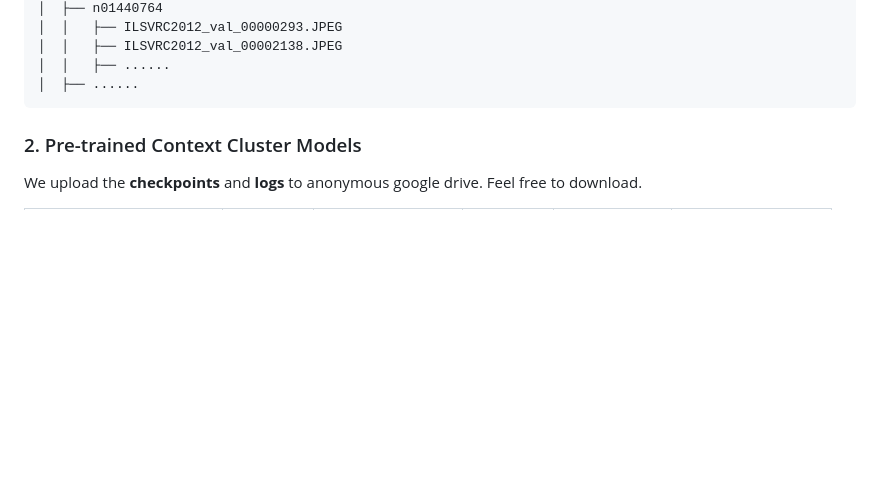
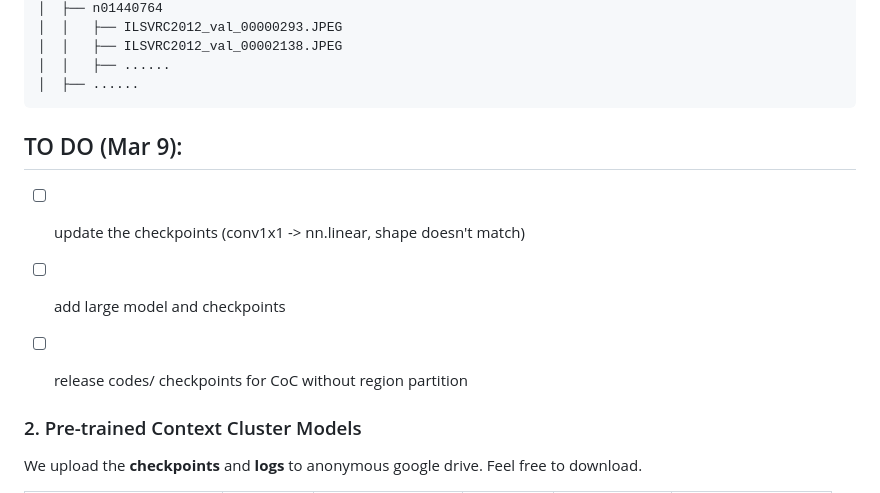
Before and after one commit to ma-xu/Context-Cluster, a Markdown page: README.md, the part around the change. GitHub-like rendering; blank space fills up the shorter version.

````diff
--- a/README.md
+++ b/README.md
@@ -45,6 +45,11 @@ data prepare: ImageNet with the following folder structure, you can extract Imag
 │  │   ├── ......
 │  ├── ......
 ```
+
+## TO DO (Mar 9):
+- [ ] update the checkpoints (conv1x1 -> nn.linear, shape doesn't match)
+- [ ] add large model and checkpoints
+- [ ] release codes/ checkpoints for CoC without region partition
 
 
 
````
